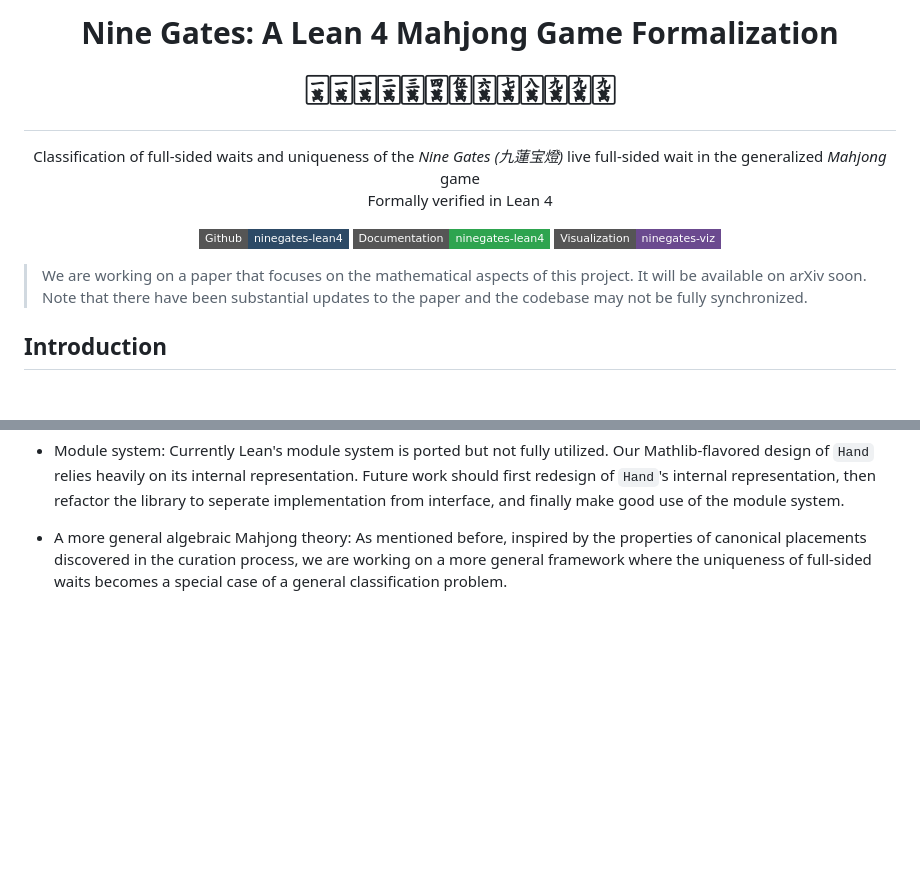
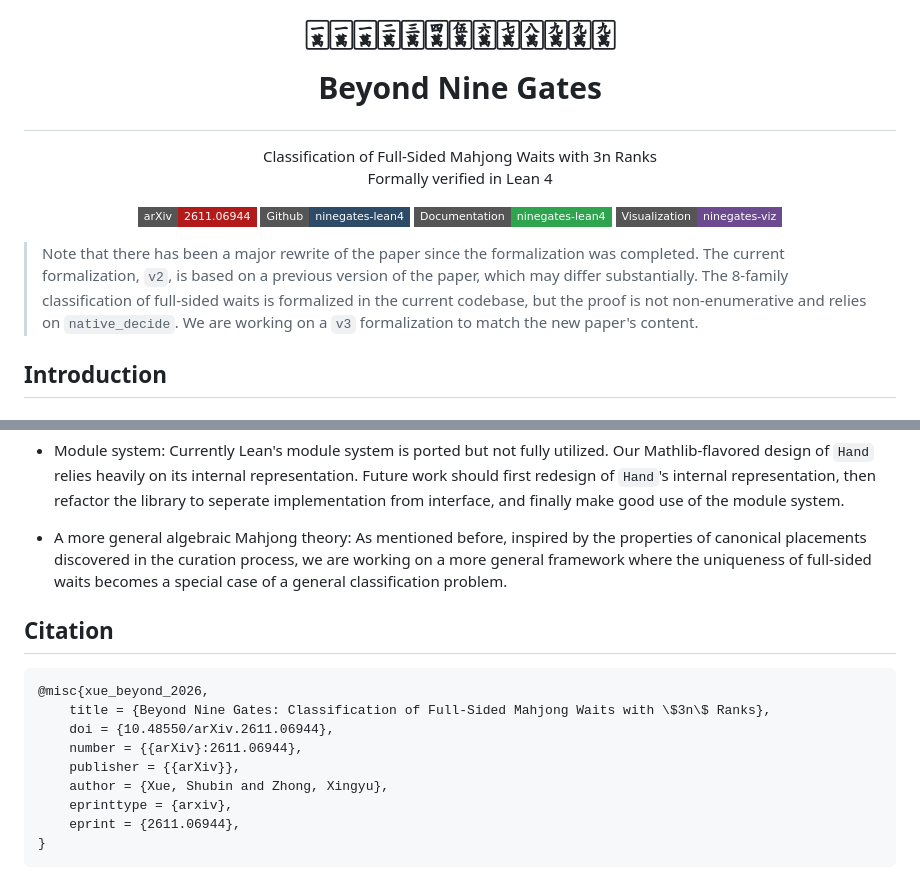
Before and after one commit to sun123zxy/ninegates-lean4, a Markdown page: README.md, 2 parts joined by grey strips. GitHub-like rendering; badges without logos; blank space fills up the shorter version.

````diff
--- a/README.md
+++ b/README.md
@@ -1,20 +1,21 @@
 <div align="center">
 
 <h1>
-<p>Nine Gates: A Lean 4 Mahjong Game Formalization</p>
-<p style="font-size: 200%">🀇🀇🀇🀈🀉🀊🀋🀌🀍🀎🀏🀏🀏</p>
+<p style="font-size: 300%">🀇🀇🀇🀈🀉🀊🀋🀌🀍🀎🀏🀏🀏</p>
+<p style="font-size: 125%">Beyond Nine Gates</p>
 </h1>
 
-Classification of full-sided waits and uniqueness of the *Nine Gates (九蓮宝燈)* live full-sided wait in the generalized *Mahjong* game
+Classification of Full-Sided Mahjong Waits with 3n Ranks
 Formally verified in Lean 4
 
+[![arXiv](https://img.shields.io/badge/arXiv-2611.06944-b31b1b?style=flat-square&logo=arxiv&logoColor=white)](https://arxiv.org/abs/2611.06944 "arXiv")
 [![Repository](https://img.shields.io/badge/Github-ninegates--lean4-2d4a66?style=flat-square&logo=github&logoColor=white)](https://github.com/sun123zxy/ninegates-lean4 "Github")
 [![Documentation](https://img.shields.io/badge/Documentation-ninegates--lean4-2ea44f?style=flat-square&logo=readthedocs&logoColor=white)](https://sun123zxy.github.io/ninegates-lean4/docs "Documentation")
 [![Visualization](https://img.shields.io/badge/Visualization-ninegates--viz-6b4a8f?style=flat-square&logo=svg&logoColor=white)](https://sun123zxy.github.io/ninegates-viz/ "Visualization")
 
 </div>
 
-> We are working on a paper that focuses on the mathematical aspects of this project. It will be available on arXiv soon. Note that there have been substantial updates to the paper and the codebase may not be fully synchronized.
+> Note that there has been a major rewrite of the paper since the formalization was completed. The current formalization, `v2`, is based on a previous version of the paper, which may differ substantially. The 8-family classification of full-sided waits is formalized in the current codebase, but the proof is not non-enumerative and relies on `native_decide`. We are working on a `v3` formalization to match the new paper's content.
 
 ## Introduction
 
@@ -226,3 +227,17 @@ The separation of `Defs` and `Basic` modules allows us to state the main results
 - Module system: Currently Lean's module system is ported but not fully utilized. Our Mathlib-flavored design of `Hand` relies heavily on its internal representation. Future work should first redesign of `Hand`'s internal representation, then refactor the library to seperate implementation from interface, and finally make good use of the module system.
 
 - A more general algebraic Mahjong theory: As mentioned before, inspired by the properties of canonical placements discovered in the curation process, we are working on a more general framework where the uniqueness of full-sided waits becomes a special case of a general classification problem.
+
+## Citation
+
+```bibtex
+@misc{xue_beyond_2026,
+	title = {Beyond Nine Gates: Classification of Full-Sided Mahjong Waits with \$3n\$ Ranks},
+	doi = {10.48550/arXiv.2611.06944},
+	number = {{arXiv}:2611.06944},
+	publisher = {{arXiv}},
+	author = {Xue, Shubin and Zhong, Xingyu},
+	eprinttype = {arxiv},
+	eprint = {2611.06944},
+}
+```
````
